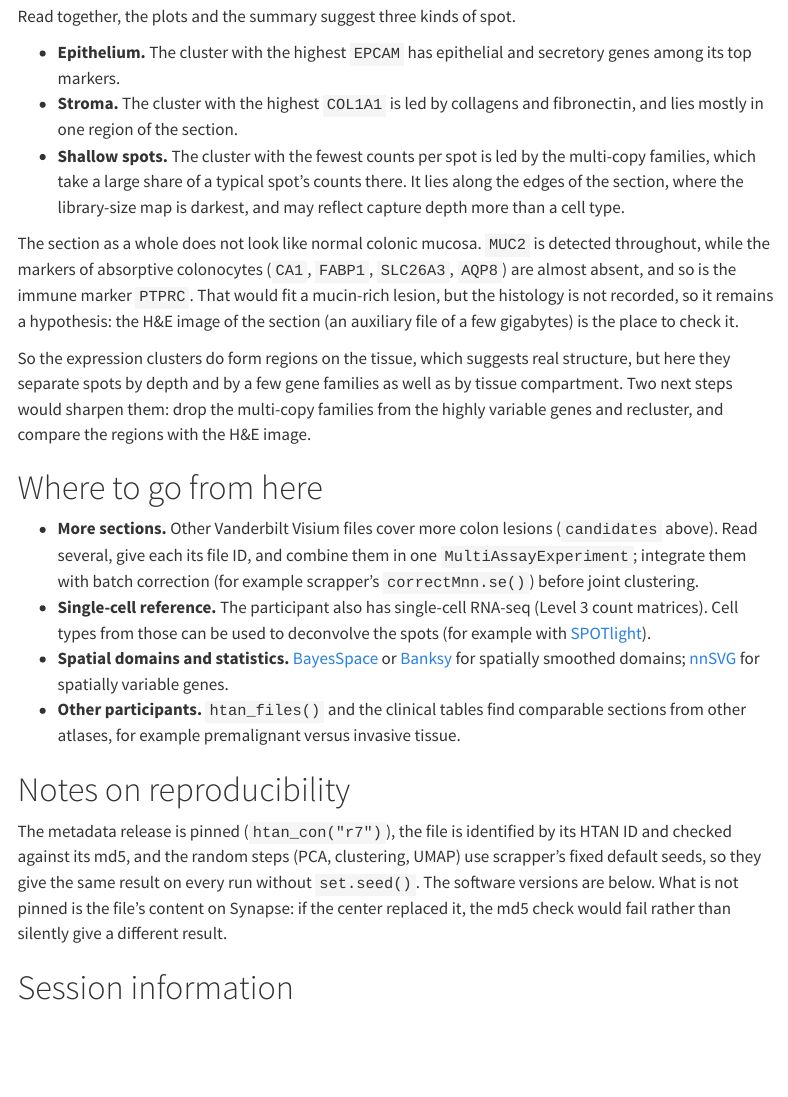
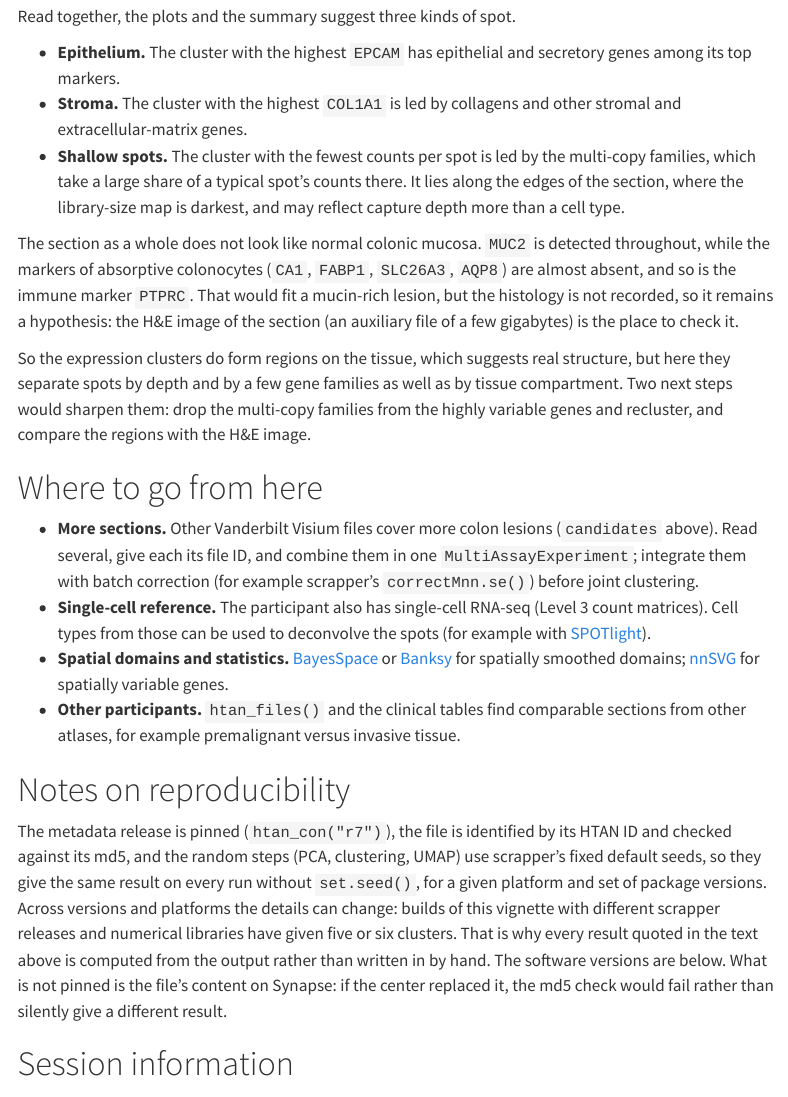
Before and after one commit to BiocStaging/HTAN, a Quarto document (vignettes/analysis-workflow.qmd): the page in a window 1100 px wide, from 11650 px down. Rendered offline with R 4.5, knitr and Pandoc in place of Quarto, with nearby package versions; some code elsewhere in the file could not run offline; menus at the side of the page are left out; long lines of code are wrapped.

Commit message:
analysis-workflow: keep the prose true across platforms
On CI (Linux, scrapper 1.6.3) the clustering gave six clusters, not the
five seen locally (macOS, scrapper 1.7.4), and the highest-COL1A1
cluster was 32 scattered spots led by IGFBP7, COL1A1, SPARC and C1R.
The computed parts of the prose adapted, but two hand-written phrases
did not: 'collagens and fibronectin' and 'lies mostly in one region'.
Reword the stroma bullet so it holds for both, and say in the
reproducibility notes that cluster details vary across versions and
platforms, which is why the quoted results are computed.

Co-Authored-By: Claude Opus 5.5 <noreply@anthropic.com>
Claude-Session: https://claude.ai/code/session_01SrezjmTxk3YpWC8g7UXGz1

```diff
--- a/vignettes/analysis-workflow.qmd
+++ b/vignettes/analysis-workflow.qmd
@@ -700,8 +700,8 @@ Read together, the plots and the summary suggest three kinds of spot.
   top_genes(epi, 8), ")", if (epi == deepest) ", and the deepest spots"))`.
 - **Stroma.** The cluster with the highest `COL1A1`
   `r result(paste0("(", cluster_n(stroma), ") "))`is led by collagens and
-  fibronectin`r result(paste0(" (", top_genes(stroma, 4), ")"))`, and lies
-  mostly in one region of the section.
+  other stromal and extracellular-matrix genes`r result(paste0(" (",
+  top_genes(stroma), ")"))`.
 - **Shallow spots.** The cluster with the fewest counts per spot
   `r result(paste0("(", cluster_n(shallow), ") "))`is led by the multi-copy
   families`r result(paste0(" (", top_genes(shallow), ")"))`, which take
@@ -752,8 +752,12 @@ recluster, and compare the regions with the H&E image.
 The metadata release is pinned (`htan_con("r7")`), the file is identified
 by its HTAN ID and checked against its md5, and the random steps (PCA,
 clustering, UMAP) use scrapper's fixed default seeds, so they give the
-same result on every run without `set.seed()`.
-The software versions are below. What is not pinned is the file's content
+same result on every run without `set.seed()`, for a given platform and
+set of package versions. Across versions and platforms the details can
+change: builds of this vignette with different scrapper releases and
+numerical libraries have given five or six clusters. That is why every
+result quoted in the text above is computed from the output rather than
+written in by hand. The software versions are below. What is not pinned is the file's content
 on Synapse: if the center replaced it, the md5 check would fail rather than
 silently give a different result.
 
```
